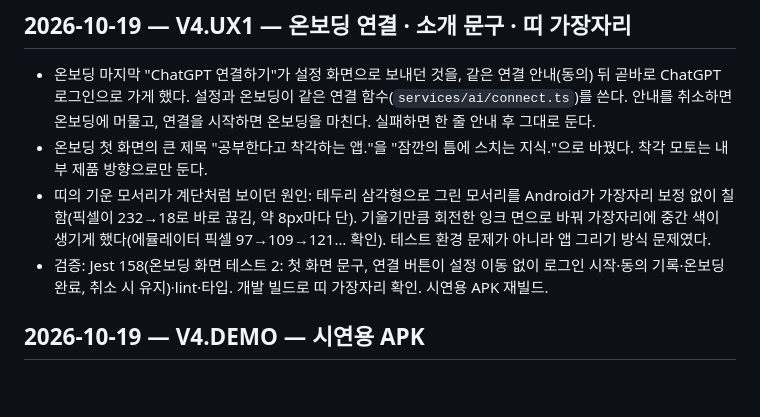
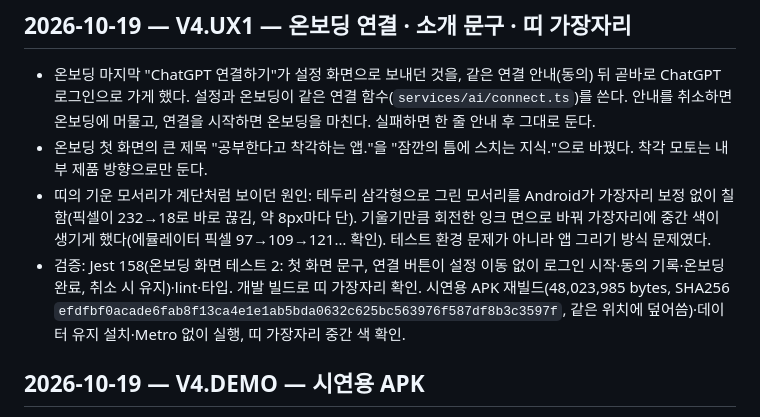
Before and after one commit to larklaon/N_Final_Project, a Markdown page: docs/WORK_LOG.md, the part around the change. GitHub-like rendering; blank space fills up the shorter version.

Commit message:
docs: record rebuilt demo APK [V4.UX1]
Co-Authored-By: Claude Opus 5.5 <noreply@anthropic.com>

```diff
--- a/docs/WORK_LOG.md
+++ b/docs/WORK_LOG.md
@@ -5,7 +5,7 @@
 - 온보딩 마지막 "ChatGPT 연결하기"가 설정 화면으로 보내던 것을, 같은 연결 안내(동의) 뒤 곧바로 ChatGPT 로그인으로 가게 했다. 설정과 온보딩이 같은 연결 함수(`services/ai/connect.ts`)를 쓴다. 안내를 취소하면 온보딩에 머물고, 연결을 시작하면 온보딩을 마친다. 실패하면 한 줄 안내 후 그대로 둔다.
 - 온보딩 첫 화면의 큰 제목 "공부한다고 착각하는 앱."을 "잠깐의 틈에 스치는 지식."으로 바꿨다. 착각 모토는 내부 제품 방향으로만 둔다.
 - 띠의 기운 모서리가 계단처럼 보이던 원인: 테두리 삼각형으로 그린 모서리를 Android가 가장자리 보정 없이 칠함(픽셀이 232→18로 바로 끊김, 약 8px마다 단). 기울기만큼 회전한 잉크 면으로 바꿔 가장자리에 중간 색이 생기게 했다(에뮬레이터 픽셀 97→109→121… 확인). 테스트 환경 문제가 아니라 앱 그리기 방식 문제였다.
-- 검증: Jest 158(온보딩 화면 테스트 2: 첫 화면 문구, 연결 버튼이 설정 이동 없이 로그인 시작·동의 기록·온보딩 완료, 취소 시 유지)·lint·타입. 개발 빌드로 띠 가장자리 확인. 시연용 APK 재빌드.
+- 검증: Jest 158(온보딩 화면 테스트 2: 첫 화면 문구, 연결 버튼이 설정 이동 없이 로그인 시작·동의 기록·온보딩 완료, 취소 시 유지)·lint·타입. 개발 빌드로 띠 가장자리 확인. 시연용 APK 재빌드(48,023,985 bytes, SHA256 `efdfbf0acade6fab8f13ca4e1e1ab5bda0632c625bc563976f587df8b3c3597f`, 같은 위치에 덮어씀)·데이터 유지 설치·Metro 없이 실행, 띠 가장자리 중간 색 확인.
 
 ## 2026-10-19 — V4.DEMO — 시연용 APK
 
```
